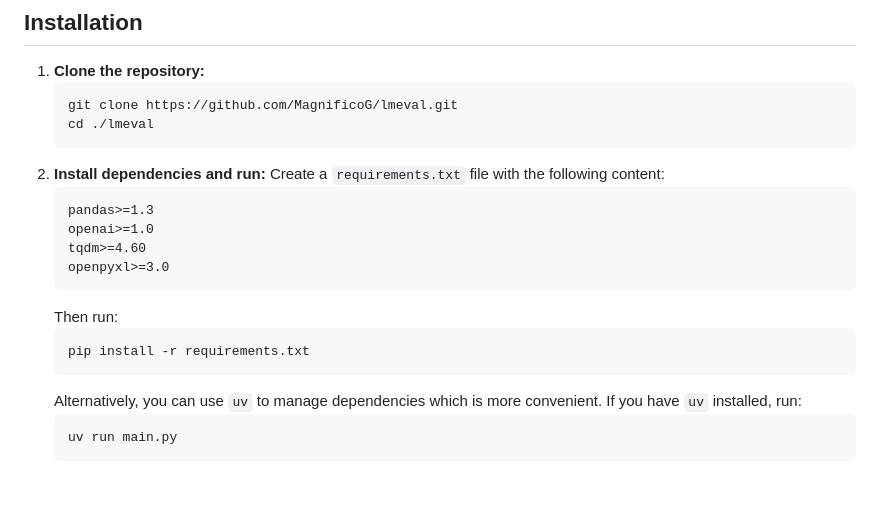
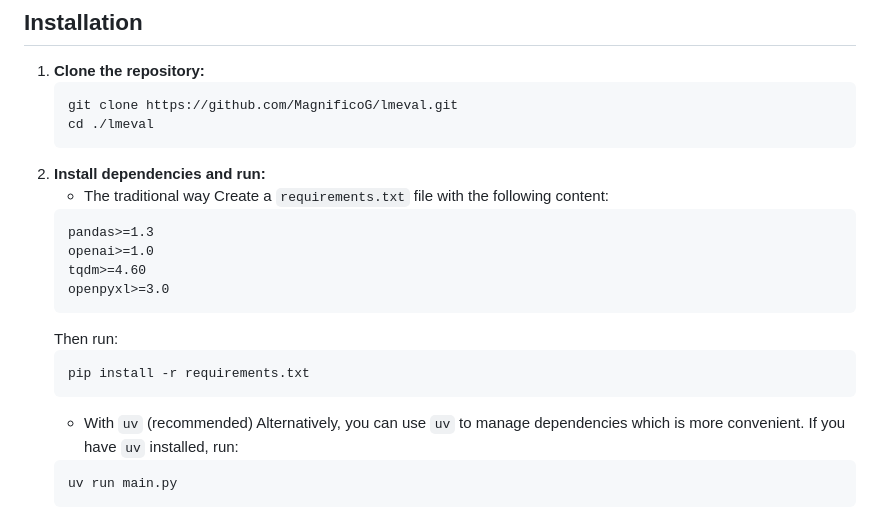
Before and after one commit to MagnificoG/lmeval, a Markdown page: README.md, the part around the change. Drawn GitHub-style; blank space fills up the shorter version.

````diff
--- a/README.md
+++ b/README.md
@@ -37,6 +37,7 @@ This project provides a Python framework for evaluating Large Language Models (L
     cd ./lmeval
     ```
 2.  **Install dependencies and run:**
+    - The traditional way
     Create a `requirements.txt` file with the following content:
     ```txt
     pandas>=1.3
@@ -48,6 +49,7 @@ This project provides a Python framework for evaluating Large Language Models (L
     ```bash
     pip install -r requirements.txt
     ```
+    - With `uv` (recommended)
     Alternatively, you can use `uv` to manage dependencies which is more convenient. If you have `uv` installed, run:
     ```bash
     uv run main.py
````
